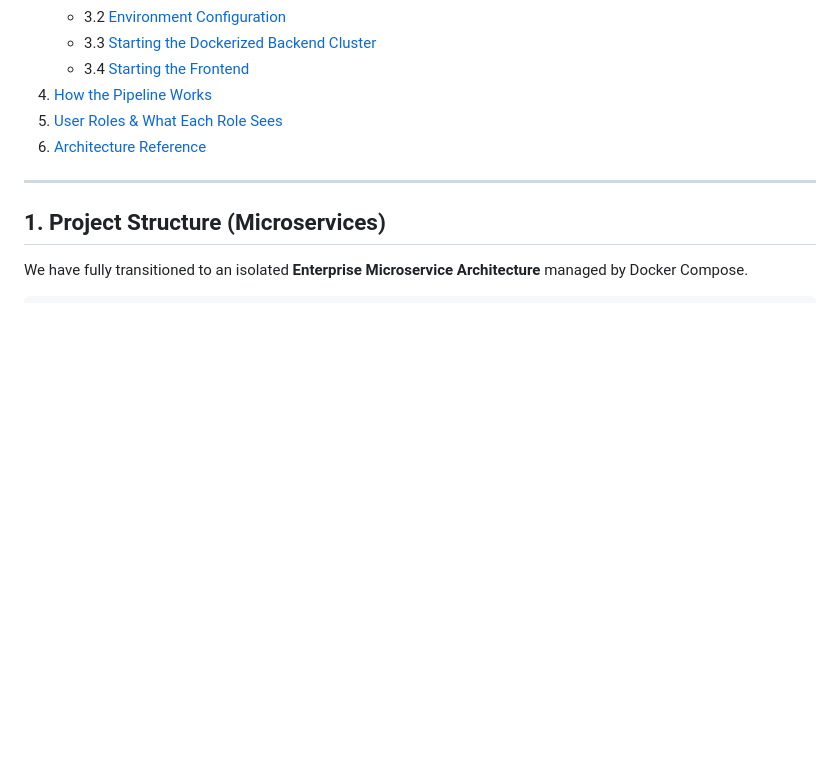
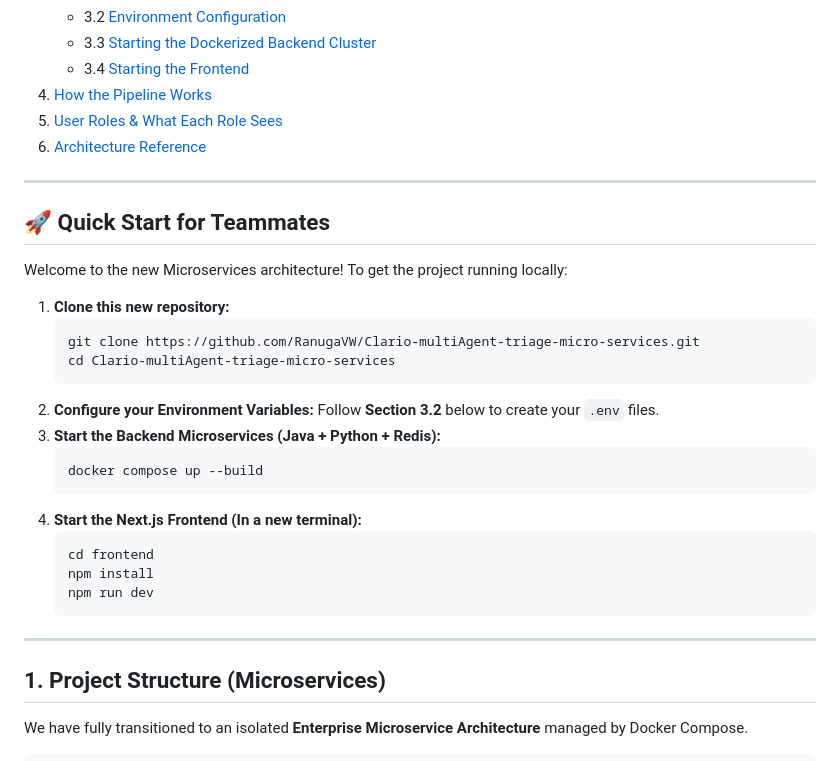
Before and after one commit to RanugaVW/Clario-multiAgent-triage-micro-services, a Markdown page: README.md, the part around the change. GitHub-like rendering; blank space fills up the shorter version.

Commit message:
docs: Add quick start guide for teammates

````diff
--- a/README.md
+++ b/README.md
@@ -16,6 +16,29 @@
 4. [How the Pipeline Works](#4-how-the-pipeline-works)
 5. [User Roles & What Each Role Sees](#5-user-roles--what-each-role-sees)
 6. [Architecture Reference](#6-architecture-reference)
+
+---
+
+## 🚀 Quick Start for Teammates
+
+Welcome to the new Microservices architecture! To get the project running locally:
+
+1. **Clone this new repository:**
+   ```bash
+   git clone https://github.com/RanugaVW/Clario-multiAgent-triage-micro-services.git
+   cd Clario-multiAgent-triage-micro-services
+   ```
+2. **Configure your Environment Variables:** Follow **Section 3.2** below to create your `.env` files.
+3. **Start the Backend Microservices (Java + Python + Redis):**
+   ```bash
+   docker compose up --build
+   ```
+4. **Start the Next.js Frontend (In a new terminal):**
+   ```bash
+   cd frontend
+   npm install
+   npm run dev
+   ```
 
 ---
 
````
